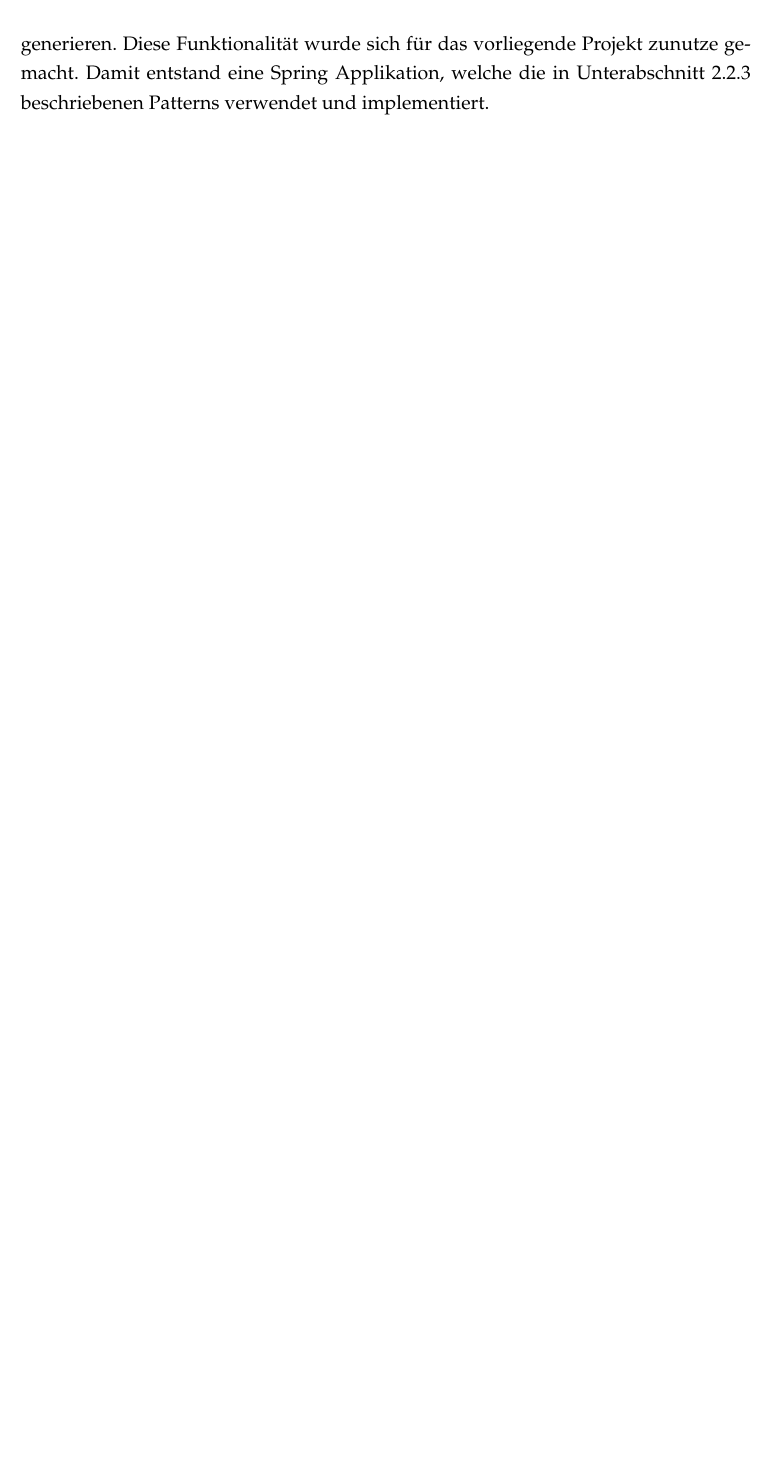
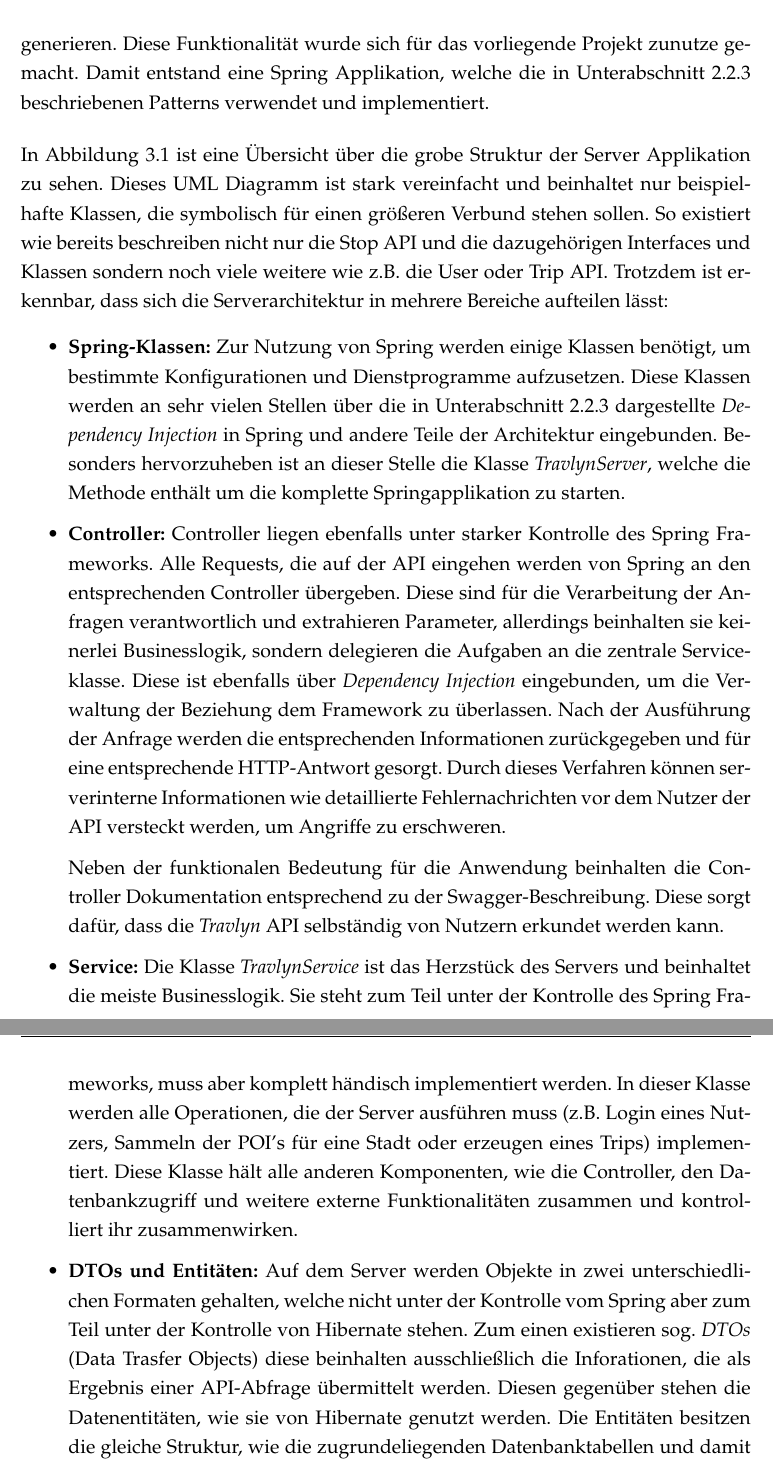
Before and after one commit to raphaelmue/travlyn, a LaTeX thesis (docs/work/work.tex, which reads docs/work/content/04_content/konzept.tex): part of page 43 of 51 before the commit and two parts of pages 43 and 44 of 52 after it, the two joined at a grey line, cut so that both start at the same text, the shorter picture padded with empty space. Compiled offline with pdfLaTeX.

Commit message:
issue #31: continued concept chapter

```diff
--- a/docs/work/content/04_content/konzept.tex
+++ b/docs/work/content/04_content/konzept.tex
@@ -67,6 +67,20 @@ In diesem Kapitel soll beschrieben werden, wie die in \autoref{sec:frameworks} b
 
 	Wie in \autoref{sec:swagger} beschrieben ist es möglich aus der oben beschriebenen Swagger Beschreibung ein komplettes Code-Gerüst für eine Spring Applikation zu generieren. Diese Funktionalität wurde sich für das vorliegende Projekt zunutze gemacht. Damit entstand eine Spring Applikation, welche die in \autoref{sec:spring} beschriebenen Patterns verwendet und implementiert.
 
+	\vspace{0.25cm}
+
+	In \autoref{fig:UCD} ist eine Übersicht über die grobe Struktur der Server Applikation zu sehen. Dieses UML Diagramm ist stark vereinfacht und beinhaltet nur beispielhafte Klassen, die symbolisch für einen größeren Verbund stehen sollen. So existiert wie bereits beschreiben nicht nur die Stop API und die dazugehörigen Interfaces und Klassen sondern noch viele weitere wie z.B. die User oder Trip API. Trotzdem ist erkennbar, dass sich die Serverarchitektur in mehrere Bereiche aufteilen lässt:
+
+	\begin{itemize}
+		\item \textbf{Spring-Klassen:} Zur Nutzung von Spring werden einige Klassen benötigt, um bestimmte Konfigurationen und Dienstprogramme aufzusetzen. Diese Klassen werden an sehr vielen Stellen über die in \autoref{sec:spring} dargestellte \textit{Dependency Injection} in Spring und andere Teile der Architektur eingebunden. Besonders hervorzuheben ist an dieser Stelle die Klasse \textit{TravlynServer}, welche die Methode enthält um die komplette Springapplikation zu starten.
+		\item \textbf{Controller:} Controller liegen ebenfalls unter starker Kontrolle des Spring Frameworks. Alle Requests, die auf der API eingehen werden von Spring an den entsprechenden Controller übergeben. Diese sind für die Verarbeitung der Anfragen verantwortlich und extrahieren Parameter, allerdings beinhalten sie keinerlei Businesslogik, sondern delegieren die Aufgaben an die zentrale Serviceklasse. Diese ist ebenfalls über \textit{Dependency Injection} eingebunden, um die Verwaltung der Beziehung dem Framework zu überlassen. Nach der Ausführung der Anfrage werden die entsprechenden Informationen zurückgegeben und für eine entsprechende HTTP-Antwort gesorgt. Durch dieses Verfahren können serverinterne Informationen wie detaillierte Fehlernachrichten vor dem Nutzer der API versteckt werden, um Angriffe zu erschweren.
+
+		Neben der funktionalen Bedeutung für die Anwendung beinhalten die Controller Dokumentation entsprechend zu der Swagger-Beschreibung. Diese sorgt dafür, dass die \textit{Travlyn} API selbständig von Nutzern erkundet werden kann.
+		\item  \textbf{Service:} Die Klasse \textit{TravlynService} ist das Herzstück des Servers und beinhaltet die meiste Businesslogik. Sie steht zum Teil unter der Kontrolle des Spring Frameworks, muss aber komplett händisch implementiert werden. In dieser Klasse werden alle Operationen, die der Server ausführen muss (z.B. Login eines Nutzers, Sammeln der POI's für eine Stadt oder erzeugen eines Trips) implementiert. Diese Klasse hält alle anderen Komponenten, wie die Controller, den Datenbankzugriff und weitere externe Funktionalitäten zusammen und kontrolliert ihr zusammenwirken.
+		\item  \textbf{DTOs und Entitäten:} Auf dem Server werden Objekte in zwei unterschiedlichen Formaten gehalten, welche nicht unter der Kontrolle vom Spring aber zum Teil unter der Kontrolle von Hibernate stehen. Zum einen existieren sog. \textit{DTOs} (Data Trasfer Objects) diese beinhalten ausschließlich die Inforationen, die als Ergebnis einer API-Abfrage übermittelt werden. Diesen gegenüber stehen die Datenentitäten, wie sie von Hibernate genutzt werden. Die Entitäten besitzen die gleiche Struktur, wie die zugrundeliegenden Datenbanktabellen und damit alle vorliegende Informationen. Dieses Pattern wird genutzt um bestimmte Informationen zu verstecken und eine Trennung zwischen der Sicht des Servers auf die Daten und der Sicht des API Nutzers zu erreichen. Beide Objekttypen sind über entsprechende Methoden ineinander umwandelbar.
+		\item \textbf{Hilfsklassen:} Neben allen bereits genannten Funktionalitäten müssen weitere externe Funktionen eingebunden werden. Im Fall von \textit{Travlyn} hauptsächlich fremde API's, die alle nötigen Daten zu POI's, Städten und Karten zur Verfügung stellen. Diese Zugriffe werden im Service benötigt, um die angefragten Operationen ausführen zu können. Dieser Teil der Applikation steht nicht unter der Kontrolle eines Frameworks und wurde händisch integriert.
+	\end{itemize}
+
 
 	\begin{figure}[ht!]
 		\centering
```
Also changed, not shown: docs/work/work.pdf.
